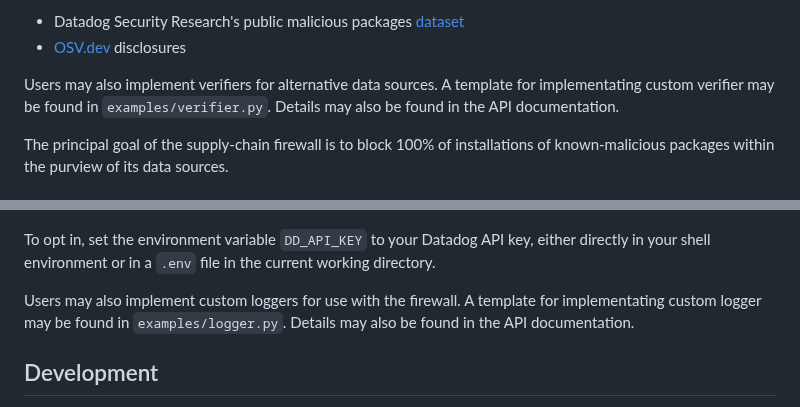
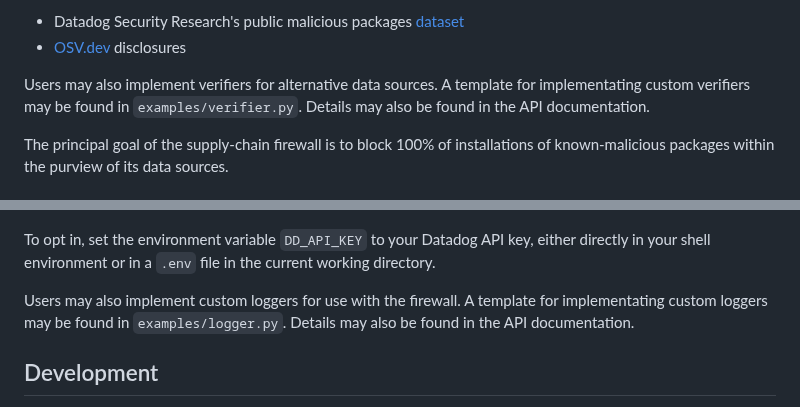
Before and after one commit to DataDog/supply-chain-firewall, a Markdown page: README.md, 2 parts joined by grey strips. Drawn GitHub-style.

Commit message:
Fix typos in README

```diff
--- a/README.md
+++ b/README.md
@@ -14,7 +14,7 @@ Default data sources include:
 - Datadog Security Research's public malicious packages [dataset](https://github.com/DataDog/malicious-software-packages-dataset)
 - [OSV.dev](https://osv.dev) disclosures
 
-Users may also implement verifiers for alternative data sources. A template for implementating custom verifier may be found in `examples/verifier.py`. Details may also be found in the API documentation.
+Users may also implement verifiers for alternative data sources. A template for implementating custom verifiers may be found in `examples/verifier.py`. Details may also be found in the API documentation.
 
 The principal goal of the supply-chain firewall is to block 100% of installations of known-malicious packages within the purview of its data sources.
 
@@ -74,7 +74,7 @@ The supply-chain firewall can optionally send logs of blocked and successful ins
 
 To opt in, set the environment variable `DD_API_KEY` to your Datadog API key, either directly in your shell environment or in a `.env` file in the current working directory.
 
-Users may also implement custom loggers for use with the firewall. A template for implementating custom logger may be found in `examples/logger.py`. Details may also be found in the API documentation.
+Users may also implement custom loggers for use with the firewall. A template for implementating custom loggers may be found in `examples/logger.py`. Details may also be found in the API documentation.
 
 ## Development
 
```
